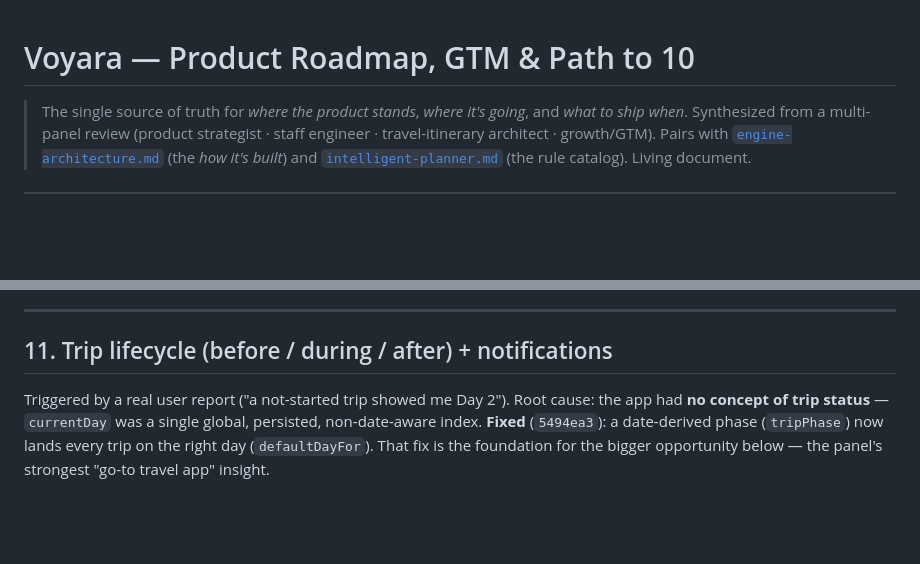
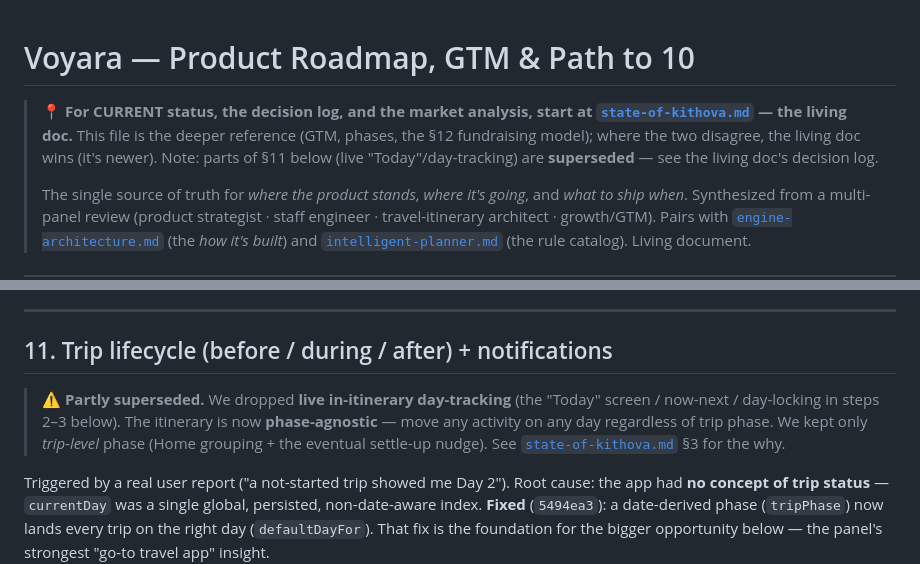
Before and after one commit to soumyabal/voyoraapp, a Markdown page: docs/product-roadmap.md, 2 parts joined by grey strips. Drawn GitHub-style; blank space fills up the shorter version.

```diff
--- a/docs/product-roadmap.md
+++ b/docs/product-roadmap.md
@@ -1,5 +1,11 @@
 # Voyara — Product Roadmap, GTM & Path to 10
 
+> **📍 For CURRENT status, the decision log, and the market analysis, start at
+> [`state-of-kithova.md`](state-of-kithova.md) — the living doc.** This file is the deeper reference
+> (GTM, phases, the §12 fundraising model); where the two disagree, the living doc wins (it's newer).
+> Note: parts of §11 below (live "Today"/day-tracking) are **superseded** — see the living doc's
+> decision log.
+>
 > The single source of truth for *where the product stands*, *where it's going*, and *what to ship when*.
 > Synthesized from a multi-panel review (product strategist · staff engineer · travel-itinerary architect · growth/GTM).
 > Pairs with [`engine-architecture.md`](./engine-architecture.md) (the *how it's built*) and
@@ -180,6 +186,11 @@ Ordered by ROI; each gated by the existing golden snapshots where it touches the
 
 ## 11. Trip lifecycle (before / during / after) + notifications
 
+> **⚠️ Partly superseded.** We dropped **live in-itinerary day-tracking** (the "Today" screen /
+> now-next / day-locking in steps 2–3 below). The itinerary is now **phase-agnostic** — move any
+> activity on any day regardless of trip phase. We kept only *trip-level* phase (Home grouping +
+> the eventual settle-up nudge). See [`state-of-kithova.md`](state-of-kithova.md) §3 for the why.
+
 Triggered by a real user report ("a not-started trip showed me Day 2"). Root cause: the app had **no concept of trip status** — `currentDay` was a single global, persisted, non-date-aware index. **Fixed** (`5494ea3`): a date-derived phase (`tripPhase`) now lands every trip on the right day (`defaultDayFor`). That fix is the foundation for the bigger opportunity below — the panel's strongest "go-to travel app" insight.
 
 **The phase model** (today vs `startDate`/`endDate`): **UPCOMING** → Day 1 (planning, countdown). **ACTIVE** → today's day (live). **PAST** → Day 1 / recap (settle up).
```
Also changed, not shown: docs/state-of-kithova.md (added, +150 -0 lines).
